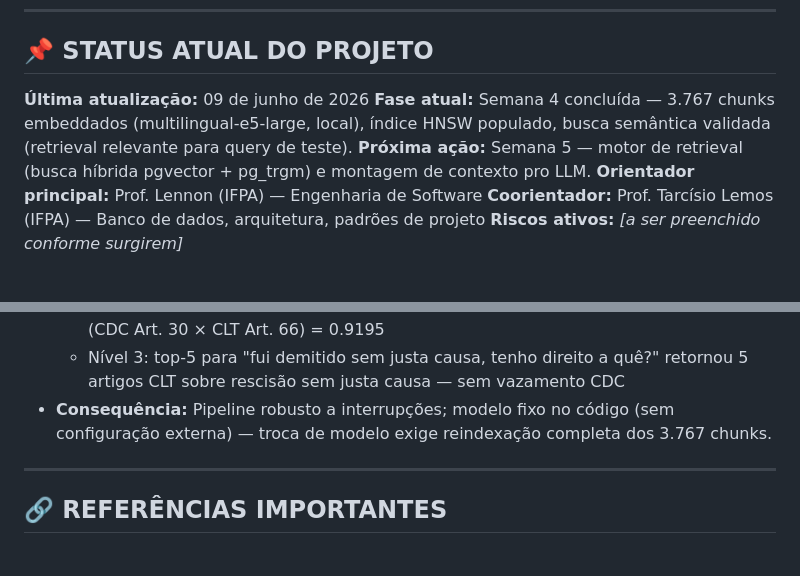
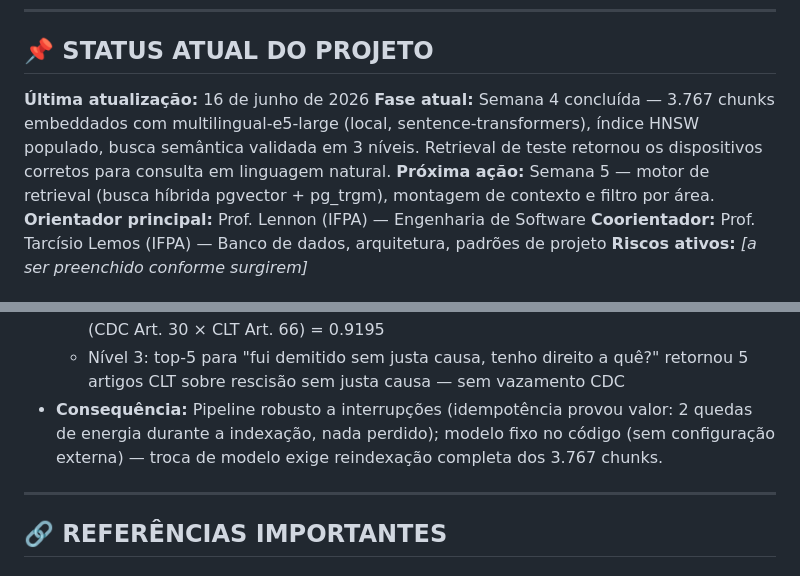
Before and after one commit to jontinhaa/jusbot, a Markdown page: CLAUDE.md, 2 parts joined by grey strips. GitHub-like rendering.

Commit message:
docs: fecha Semana 4 (embeddings), CLAUDE.md + ADR-011
Co-Authored-By: Claude Sonnet 4.6 <noreply@anthropic.com>

```diff
--- a/CLAUDE.md
+++ b/CLAUDE.md
@@ -418,9 +418,9 @@ Respostas para a pergunta da banca "o que esse trabalho traz de novo?":
 
 ## 📌 STATUS ATUAL DO PROJETO
 
-**Última atualização:** 09 de junho de 2026
-**Fase atual:** Semana 4 concluída — 3.767 chunks embeddados (multilingual-e5-large, local), índice HNSW populado, busca semântica validada (retrieval relevante para query de teste).
-**Próxima ação:** Semana 5 — motor de retrieval (busca híbrida pgvector + pg_trgm) e montagem de contexto pro LLM.
+**Última atualização:** 16 de junho de 2026
+**Fase atual:** Semana 4 concluída — 3.767 chunks embeddados com multilingual-e5-large (local, sentence-transformers), índice HNSW populado, busca semântica validada em 3 níveis. Retrieval de teste retornou os dispositivos corretos para consulta em linguagem natural.
+**Próxima ação:** Semana 5 — motor de retrieval (busca híbrida pgvector + pg_trgm), montagem de contexto e filtro por área.
 **Orientador principal:** Prof. Lennon (IFPA) — Engenharia de Software
 **Coorientador:** Prof. Tarcísio Lemos (IFPA) — Banco de dados, arquitetura, padrões de projeto
 **Riscos ativos:** _[a ser preenchido conforme surgirem]_
@@ -570,7 +570,7 @@ Registre aqui qualquer decisão arquitetural ou de escopo tomada durante o proje
   - Nível 1: zero NULL, 3.767/3.767 com dim=1024
   - Nível 2: cosseno par relacionado (Art. 487×488 CLT) = 0.9617 > par não-relacionado (CDC Art. 30 × CLT Art. 66) = 0.9195
   - Nível 3: top-5 para "fui demitido sem justa causa, tenho direito a quê?" retornou 5 artigos CLT sobre rescisão sem justa causa — sem vazamento CDC
-- **Consequência:** Pipeline robusto a interrupções; modelo fixo no código (sem configuração externa) — troca de modelo exige reindexação completa dos 3.767 chunks.
+- **Consequência:** Pipeline robusto a interrupções (idempotência provou valor: 2 quedas de energia durante a indexação, nada perdido); modelo fixo no código (sem configuração externa) — troca de modelo exige reindexação completa dos 3.767 chunks.
 
 ---
 
```
